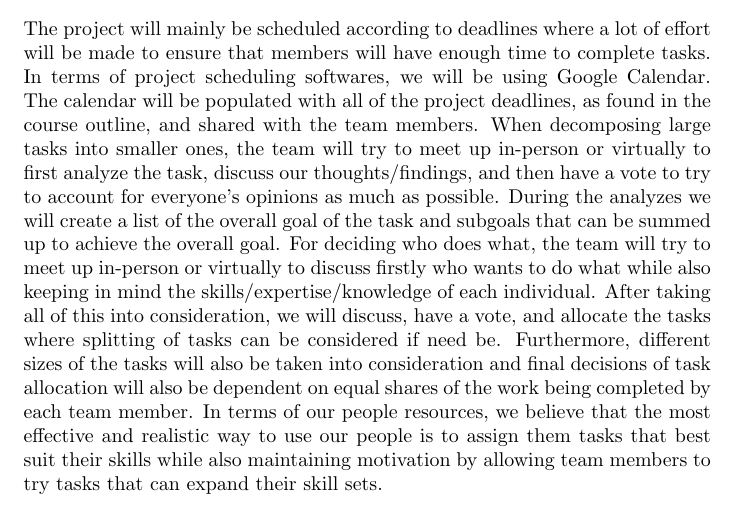
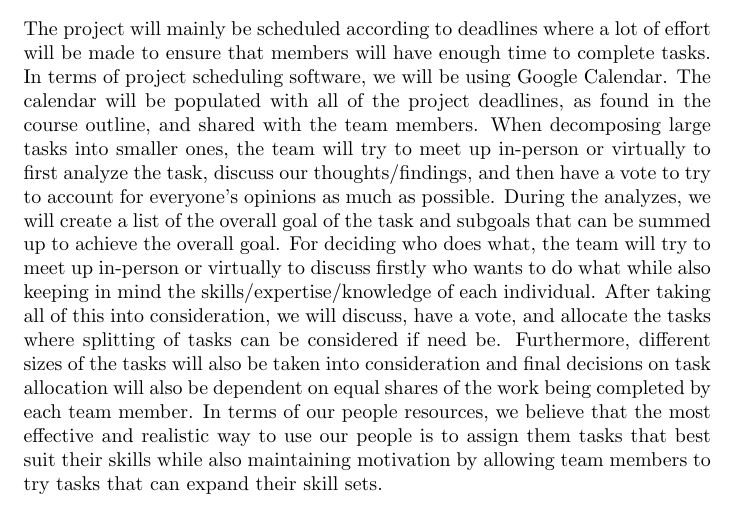
Before and after one commit to jordanbierbrier/capstone, a LaTeX document (docs/DevelopmentPlan/DevelopmentPlan.tex): part of page 6 of 7, cut so that both start at the same text. Compiled offline with pdfLaTeX.

Commit message:
fixed typos

```diff
--- a/docs/DevelopmentPlan/DevelopmentPlan.tex
+++ b/docs/DevelopmentPlan/DevelopmentPlan.tex
@@ -125,9 +125,27 @@ Our proof of concept (PoC) will try to focus on the integration of major feature
 \end{itemize}
 \section{Project Scheduling}
 
-The project will mainly be scheduled according to deadlines where a lot of effort will be made to ensure that members will have enough time to complete tasks. In terms of project scheduling softwares, we will be using Google Calendar. The calendar will be populated with all of the project deadlines, as found in the course outline, and shared with the team members. When decomposing large tasks into smaller ones, the team will try to meet up in-person or virtually to first analyze the task, discuss our thoughts/findings, and then have a vote to try to account for everyone’s opinions as much as possible. During the analyzes we will create a list of the overall goal of the task and subgoals that can be summed up to achieve the overall goal. For deciding who does what, the team will try to meet up in-person or virtually to discuss firstly who wants to do what while also keeping in mind the skills/expertise/knowledge of each individual. After taking all of this into consideration, we will discuss, have a vote, and allocate the tasks where splitting of tasks can be considered if need be. Furthermore, different sizes of the tasks will also be taken into consideration and final decisions of task allocation will also be dependent on equal shares of the work being completed by each team member. In terms of our people resources, we believe that the most effective and realistic way to use our people is to assign them tasks that best suit their skills while also maintaining motivation by allowing team members to try tasks that can expand their skill sets.
-
-\subsection{Major Milestones}
+The project will mainly be scheduled according to deadlines where a lot of effort
+will be made to ensure that members will have enough time to complete tasks.
+In terms of project scheduling software, we will be using Google Calendar.
+The calendar will be populated with all of the project deadlines, as found in the
+course outline, and shared with the team members. When decomposing large
+tasks into smaller ones, the team will try to meet up in-person or virtually to
+first analyze the task, discuss our thoughts/findings, and then have a vote to try
+to account for everyone’s opinions as much as possible. During the analyzes, we
+will create a list of the overall goal of the task and subgoals that can be summed
+up to achieve the overall goal. For deciding who does what, the team will try to
+meet up in-person or virtually to discuss firstly who wants to do what while also
+keeping in mind the skills/expertise/knowledge of each individual. After taking
+all of this into consideration, we will discuss, have a vote, and allocate the tasks
+where splitting of tasks can be considered if need be. Furthermore, different
+sizes of the tasks will also be taken into consideration and final decisions on task
+allocation will also be dependent on equal shares of the work being completed by
+each team member. In terms of our people resources, we believe that the most
+effective and realistic way to use our people is to assign them tasks that best
+suit their skills while also maintaining motivation by allowing team members to
+try tasks that can expand their skill sets.
+\subsection*{Major Milestones}
 
 \begin{itemize}
 	\item Researching required hardware components for the device.
```
Also changed, not shown: docs/DevelopmentPlan/DevelopmentPlan.pdf.
